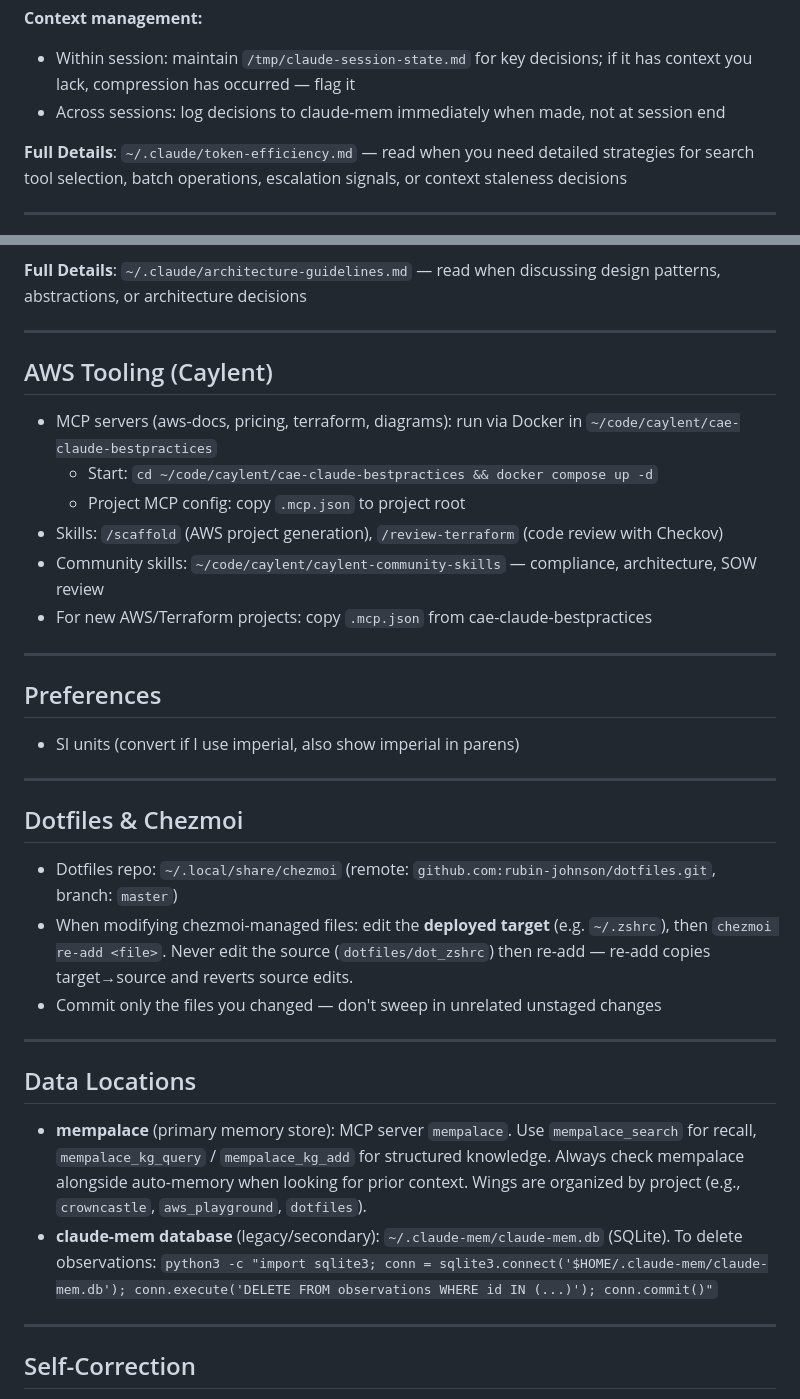
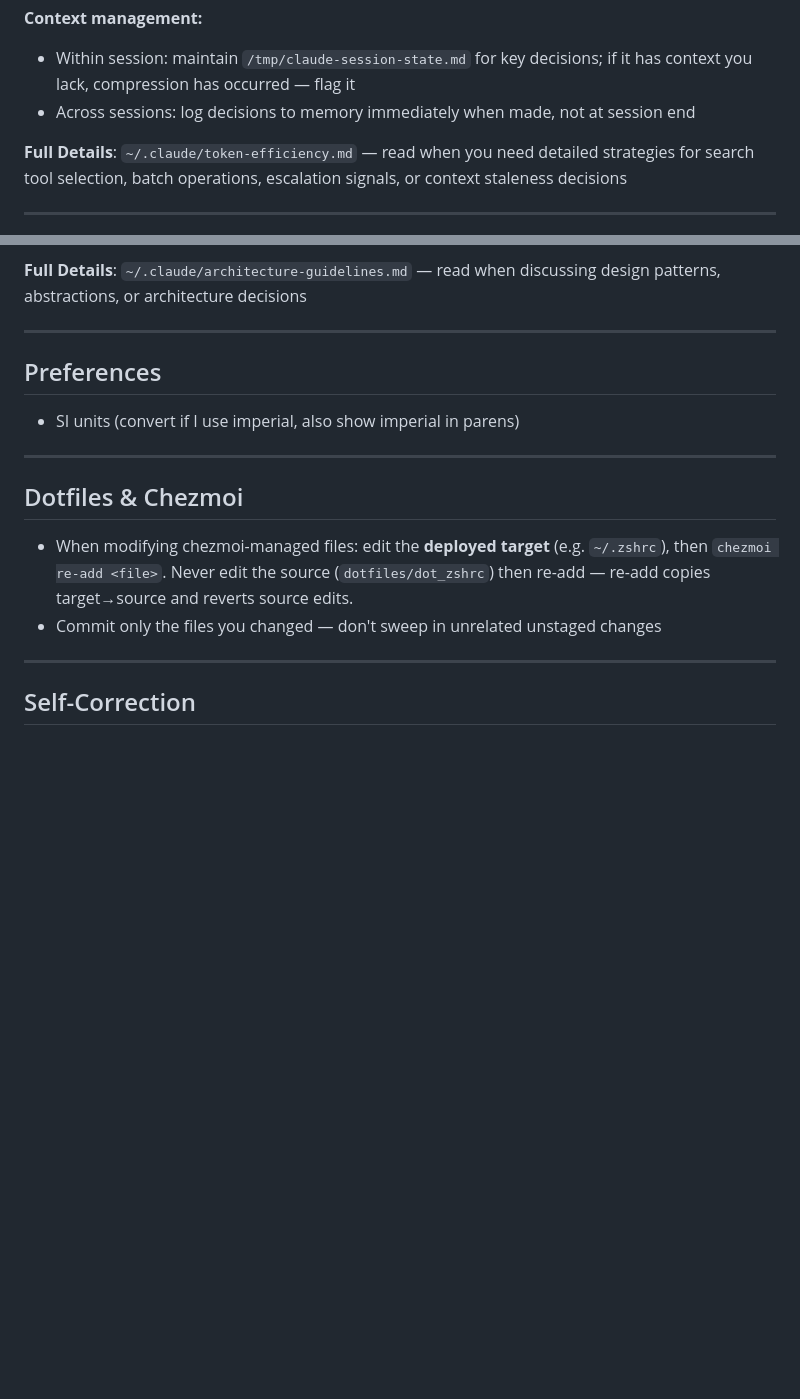
Before and after one commit to rubin-johnson/token_miser, a Markdown page: packages/full-rubin/AGENTS.md, 2 parts joined by grey strips. Rendered like a GitHub page; blank space fills up the shorter version.

Commit message:
fix: remove employer and personal tool paths from full-rubin package

```diff
--- a/packages/full-rubin/AGENTS.md
+++ b/packages/full-rubin/AGENTS.md
@@ -92,7 +92,7 @@ Create the file and `.claude/` directory if they don't exist. Keep entries brief
 
 **Context management:**
 - Within session: maintain `/tmp/claude-session-state.md` for key decisions; if it has context you lack, compression has occurred — flag it
-- Across sessions: log decisions to claude-mem immediately when made, not at session end
+- Across sessions: log decisions to memory immediately when made, not at session end
 
 **Full Details**: `~/.claude/token-efficiency.md` — read when you need detailed strategies for search tool selection, batch operations, escalation signals, or context staleness decisions
 
@@ -198,17 +198,6 @@ If a `.gitignore` is missing these entries and you're about to commit, add them
 
 ---
 
-## AWS Tooling (Caylent)
-
-- MCP servers (aws-docs, pricing, terraform, diagrams): run via Docker in `~/code/caylent/cae-claude-bestpractices`
-  - Start: `cd ~/code/caylent/cae-claude-bestpractices && docker compose up -d`
-  - Project MCP config: copy `.mcp.json` to project root
-- Skills: `/scaffold` (AWS project generation), `/review-terraform` (code review with Checkov)
-- Community skills: `~/code/caylent/caylent-community-skills` — compliance, architecture, SOW review
-- For new AWS/Terraform projects: copy `.mcp.json` from cae-claude-bestpractices
-
----
-
 ## Preferences
 
 - SI units (convert if I use imperial, also show imperial in parens)
@@ -217,16 +206,8 @@ If a `.gitignore` is missing these entries and you're about to commit, add them
 
 ## Dotfiles & Chezmoi
 
-- Dotfiles repo: `~/.local/share/chezmoi` (remote: `github.com:rubin-johnson/dotfiles.git`, branch: `master`)
 - When modifying chezmoi-managed files: edit the **deployed target** (e.g. `~/.zshrc`), then `chezmoi re-add <file>`. Never edit the source (`dotfiles/dot_zshrc`) then re-add — re-add copies target→source and reverts source edits.
 - Commit only the files you changed — don't sweep in unrelated unstaged changes
-
----
-
-## Data Locations
-
-- **mempalace** (primary memory store): MCP server `mempalace`. Use `mempalace_search` for recall, `mempalace_kg_query` / `mempalace_kg_add` for structured knowledge. Always check mempalace alongside auto-memory when looking for prior context. Wings are organized by project (e.g., `crowncastle`, `aws_playground`, `dotfiles`).
-- **claude-mem database** (legacy/secondary): `~/.claude-mem/claude-mem.db` (SQLite). To delete observations: `python3 -c "import sqlite3; conn = sqlite3.connect('$HOME/.claude-mem/claude-mem.db'); conn.execute('DELETE FROM observations WHERE id IN (...)'); conn.commit()"`
 
 ---
 
```
